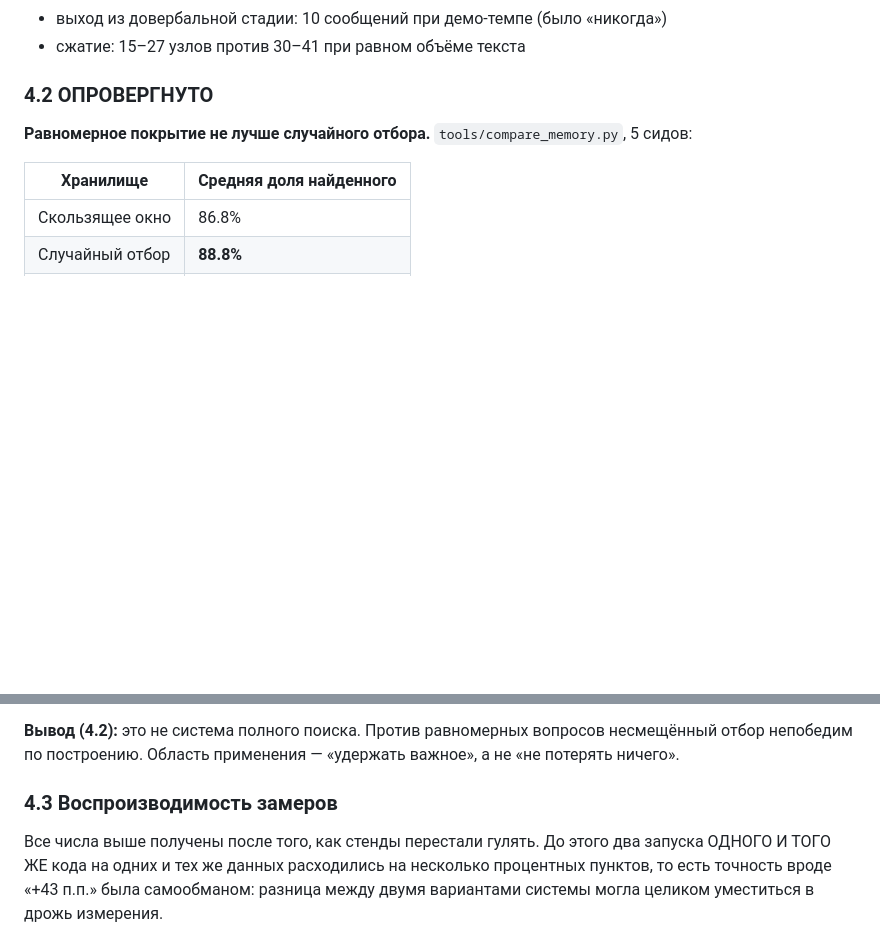
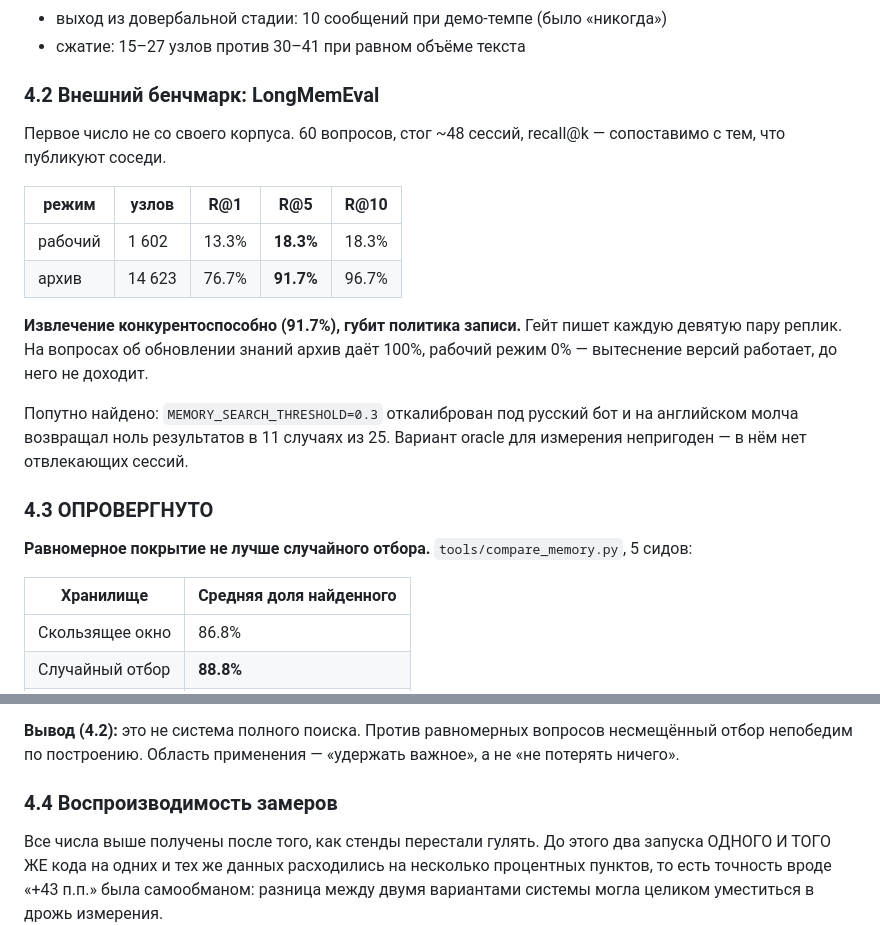
Before and after one commit to MERUMEZ/selective-memory, a Markdown page: AUDIT.md, 2 parts joined by grey strips. GitHub-like rendering; blank space fills up the shorter version.

```diff
--- a/AUDIT.md
+++ b/AUDIT.md
@@ -211,7 +211,26 @@ STM была пуста после **39 сообщений из 40**. Три п
 - выход из довербальной стадии: 10 сообщений при демо-темпе (было «никогда»)
 - сжатие: 15–27 узлов против 30–41 при равном объёме текста
 
-### 4.2 ОПРОВЕРГНУТО
+### 4.2 Внешний бенчмарк: LongMemEval
+
+Первое число не со своего корпуса. 60 вопросов, стог ~48 сессий,
+recall@k — сопоставимо с тем, что публикуют соседи.
+
+| режим | узлов | R@1 | R@5 | R@10 |
+|---|---|---|---|---|
+| рабочий | 1 602 | 13.3% | **18.3%** | 18.3% |
+| архив | 14 623 | 76.7% | **91.7%** | 96.7% |
+
+**Извлечение конкурентоспособно (91.7%), губит политика записи.** Гейт
+пишет каждую девятую пару реплик. На вопросах об обновлении знаний
+архив даёт 100%, рабочий режим 0% — вытеснение версий работает, до него
+не доходит.
+
+Попутно найдено: `MEMORY_SEARCH_THRESHOLD=0.3` откалиброван под русский
+бот и на английском молча возвращал ноль результатов в 11 случаях из 25.
+Вариант oracle для измерения непригоден — в нём нет отвлекающих сессий.
+
+### 4.3 ОПРОВЕРГНУТО
 
 **Равномерное покрытие не лучше случайного отбора.**
 `tools/compare_memory.py`, 5 сидов:
@@ -234,7 +253,7 @@ STM была пуста после **39 сообщений из 40**. Три п
 несмещённый отбор непобедим по построению. Область применения — «удержать
 важное», а не «не потерять ничего».
 
-### 4.3 Воспроизводимость замеров
+### 4.4 Воспроизводимость замеров
 
 Все числа выше получены после того, как стенды перестали гулять. До этого
 два запуска ОДНОГО И ТОГО ЖЕ кода на одних и тех же данных расходились на
```
Also changed, not shown: README.md (+24 -0 lines).
